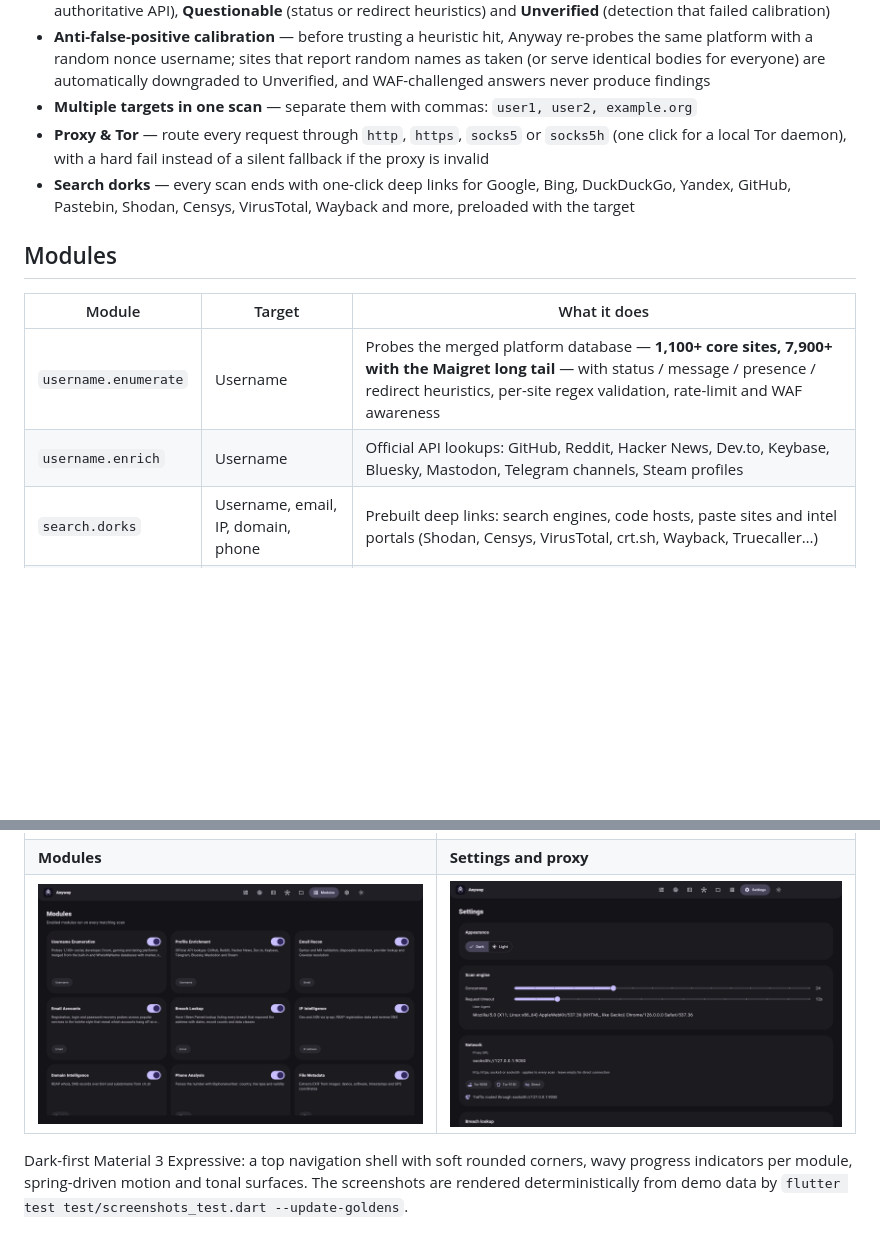
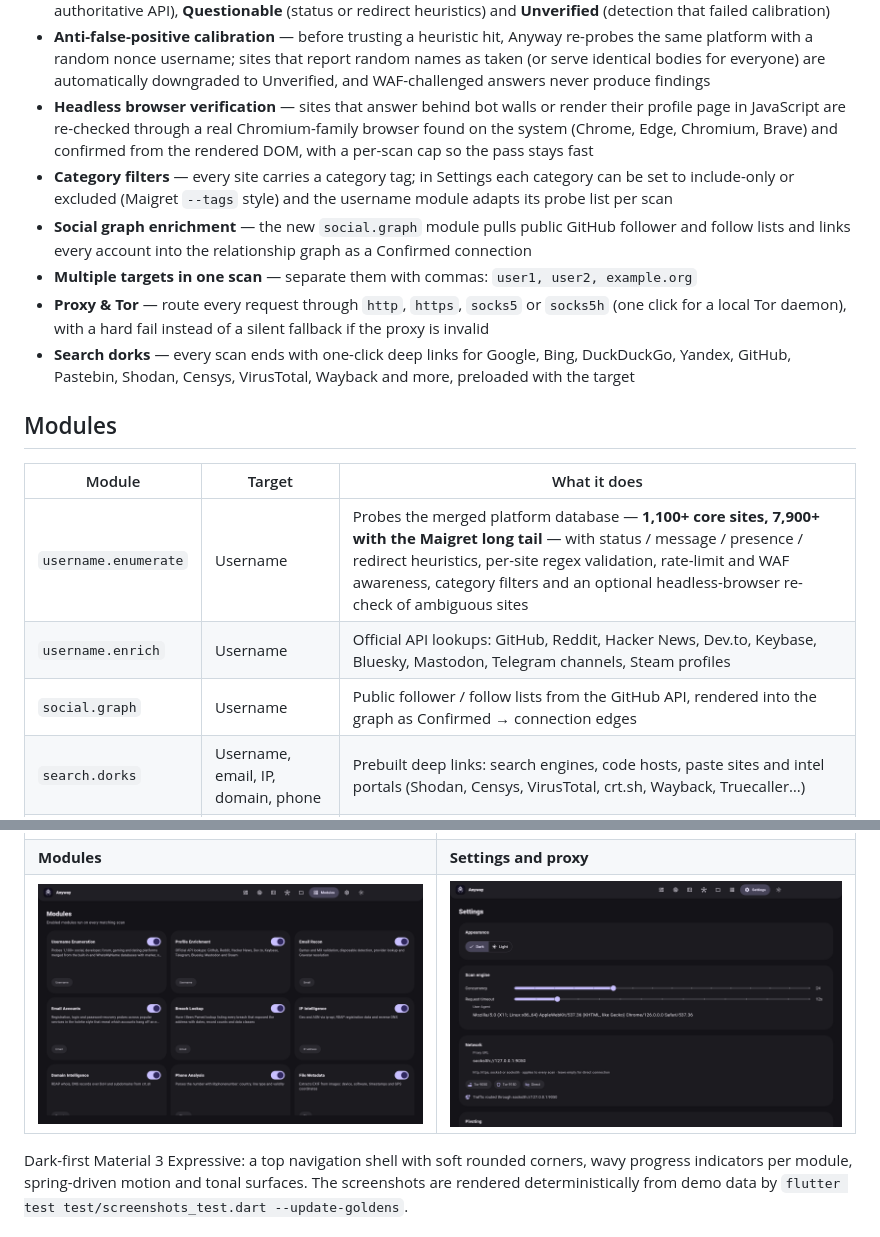
Before and after one commit to mel0k1/Anyway, a Markdown page: README.md, 2 parts joined by grey strips. GitHub-like rendering; pictures changed too: docs/screenshots/07_settings.png; blank space fills up the shorter version.

```diff
--- a/README.md
+++ b/README.md
@@ -38,6 +38,9 @@ flutter run -d linux   # or: flutter run -d windows
 - **Relationship graph** — every scan builds an interactive entity graph: platforms, emails, IPs, domains, providers, organizations, locations and device fingerprints as nodes, linked by what the modules actually proved. Pan, zoom and tap any node to trace its evidence chain
 - **Confidence tagging** — each finding and graph node carries a trust level: **Confirmed** (explicit marker or authoritative API), **Questionable** (status or redirect heuristics) and **Unverified** (detection that failed calibration)
 - **Anti-false-positive calibration** — before trusting a heuristic hit, Anyway re-probes the same platform with a random nonce username; sites that report random names as taken (or serve identical bodies for everyone) are automatically downgraded to Unverified, and WAF-challenged answers never produce findings
+- **Headless browser verification** — sites that answer behind bot walls or render their profile page in JavaScript are re-checked through a real Chromium-family browser found on the system (Chrome, Edge, Chromium, Brave) and confirmed from the rendered DOM, with a per-scan cap so the pass stays fast
+- **Category filters** — every site carries a category tag; in Settings each category can be set to include-only or excluded (Maigret `--tags` style) and the username module adapts its probe list per scan
+- **Social graph enrichment** — the new `social.graph` module pulls public GitHub follower and follow lists and links every account into the relationship graph as a Confirmed connection
 - **Multiple targets in one scan** — separate them with commas: `user1, user2, example.org`
 - **Proxy & Tor** — route every request through `http`, `https`, `socks5` or `socks5h` (one click for a local Tor daemon), with a hard fail instead of a silent fallback if the proxy is invalid
 - **Search dorks** — every scan ends with one-click deep links for Google, Bing, DuckDuckGo, Yandex, GitHub, Pastebin, Shodan, Censys, VirusTotal, Wayback and more, preloaded with the target
@@ -46,8 +49,9 @@ flutter run -d linux   # or: flutter run -d windows
 
 | Module | Target | What it does |
 | --- | --- | --- |
-| `username.enumerate` | Username | Probes the merged platform database — **1,100+ core sites, 7,900+ with the Maigret long tail** — with status / message / presence / redirect heuristics, per-site regex validation, rate-limit and WAF awareness |
+| `username.enumerate` | Username | Probes the merged platform database — **1,100+ core sites, 7,900+ with the Maigret long tail** — with status / message / presence / redirect heuristics, per-site regex validation, rate-limit and WAF awareness, category filters and an optional headless-browser re-check of ambiguous sites |
 | `username.enrich` | Username | Official API lookups: GitHub, Reddit, Hacker News, Dev.to, Keybase, Bluesky, Mastodon, Telegram channels, Steam profiles |
+| `social.graph` | Username | Public follower / follow lists from the GitHub API, rendered into the graph as Confirmed → connection edges |
 | `search.dorks` | Username, email, IP, domain, phone | Prebuilt deep links: search engines, code hosts, paste sites and intel portals (Shodan, Censys, VirusTotal, crt.sh, Wayback, Truecaller…) |
 | `email.recon` | Email | Syntax + MX validation over DoH, disposable and provider detection, Gravatar avatar & profile resolution |
 | `email.accounts` | Email | Holehe-style registration / login / password-recovery probes across **20 services** that confirm which accounts are linked to the address |
```
Also changed, not shown: docs/COMPARISON.md (+3 -3 lines), 16 other files.
